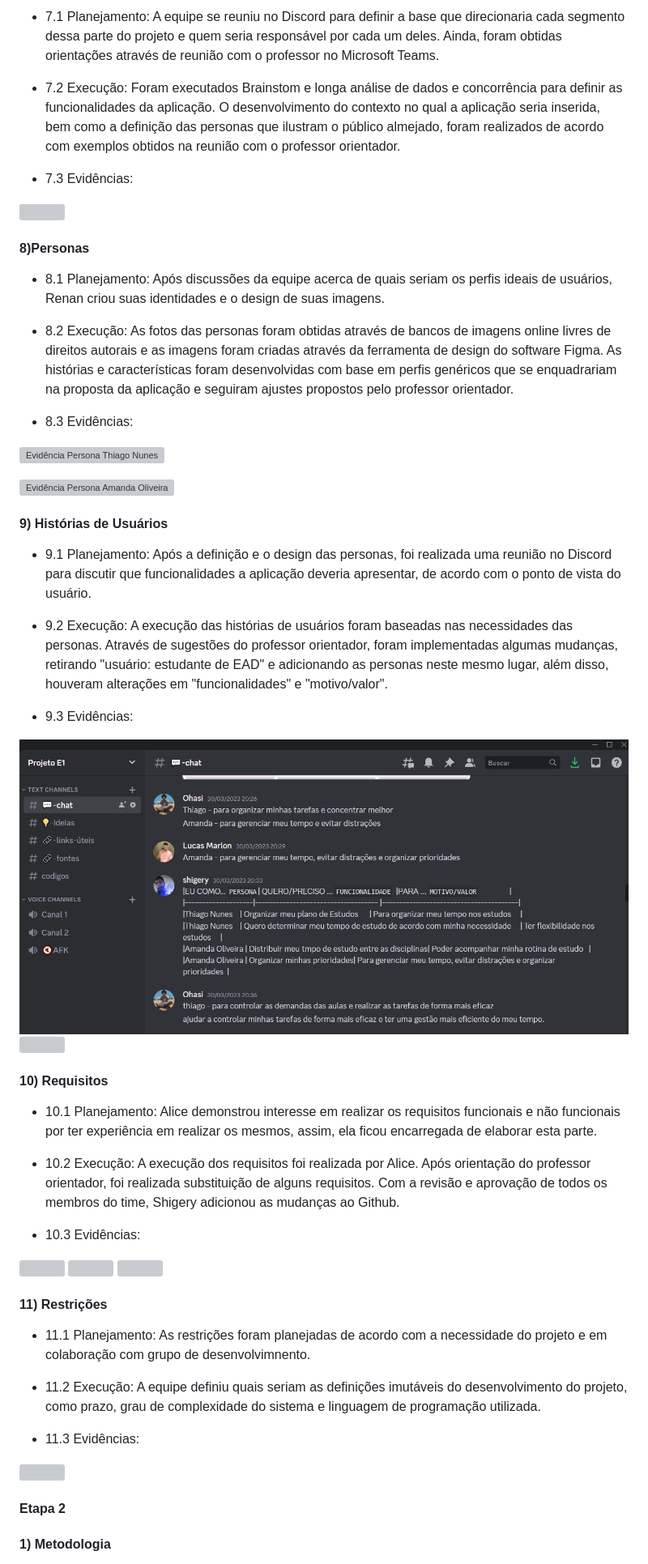
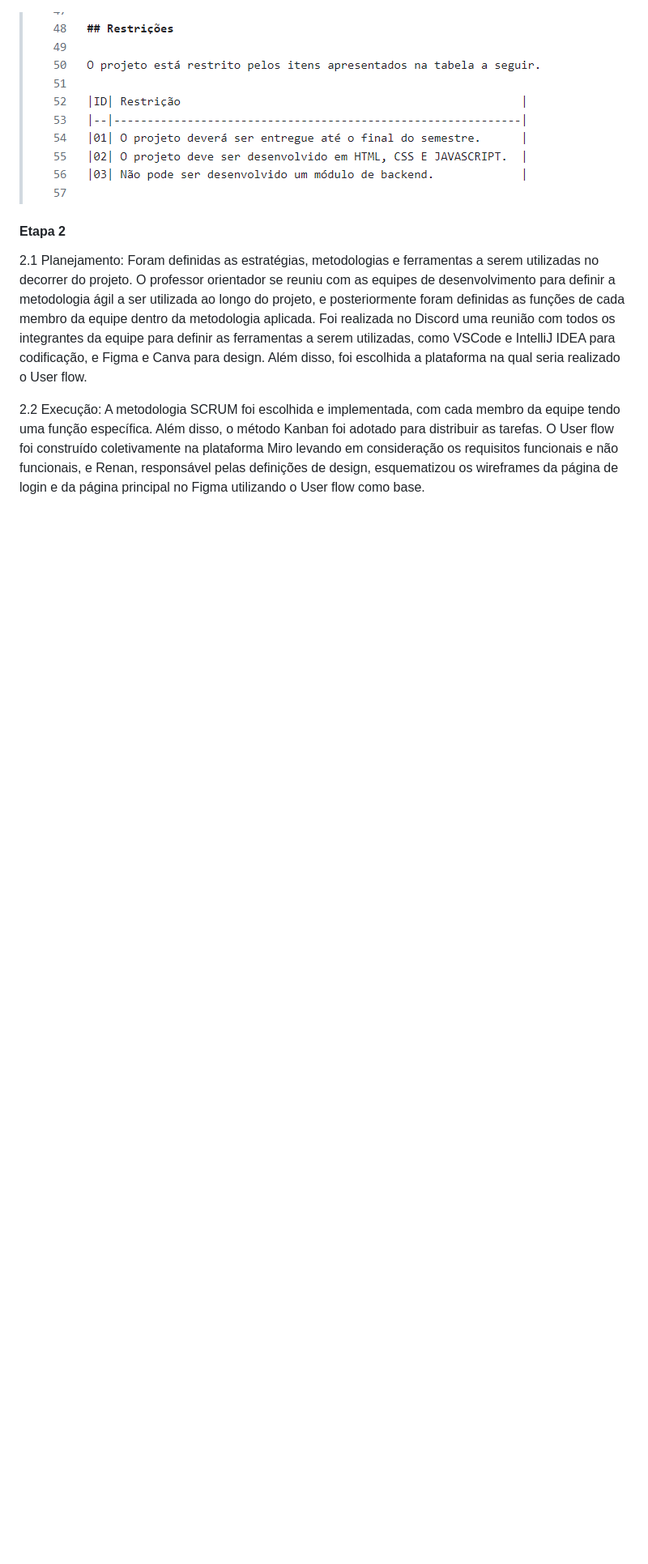
Before and after one commit to ICEI-PUC-Minas-PMV-ADS/pmv-ads-2023-1-e1-proj-web-t12-Scholar-Planner, a Markdown page: docs/03-Metodologia.md, the part around one of its changes. Shown at 81% size. GitHub-like rendering; blank space fills up the shorter version; grey boxes are pictures that could not be loaded.

```diff
--- a/docs/03-Metodologia.md
+++ b/docs/03-Metodologia.md
@@ -115,61 +70,8 @@ Discuta como a configuração do projeto foi feita na ferramenta de versionament
-- 7.1 Planejamento: A equipe se reuniu no Discord para definir a base que direcionaria cada segmento dessa parte do projeto e quem seria responsável por cada um deles. Ainda, foram obtidas orientações através de reunião com o professor no Microsoft Teams.
-
-- 7.2 Execução: Foram executados Brainstom e longa análise de dados e concorrência para definir as funcionalidades da aplicação. O desenvolvimento do contexto no qual a aplicação seria inserida, bem como a definição das personas que ilustram o público almejado, foram realizados de acordo com exemplos obtidos na reunião com o professor orientador.
-
-- 7.3 Evidências:
-<img src="img/especificação_de_projeto.png" width="600px" height="200px">
-
-#### 8)Personas
-
-- 8.1 Planejamento: Após discussões da equipe acerca de quais seriam os perfis ideais de usuários, Renan criou suas identidades e o design de suas imagens.
-
-- 8.2 Execução: As fotos das personas foram obtidas através de bancos de imagens online livres de direitos autorais e as imagens foram criadas através da ferramenta de design do software Figma. As histórias e características foram desenvolvidas com base em perfis genéricos que se enquadrariam na proposta da aplicação e seguiram ajustes propostos pelo professor orientador.
-
-- 8.3 Evidências:
-
-![Evidência Persona Thiago Nunes](img/evidencias-personas-thiago-nunes.png)
-
-![Evidência Persona Amanda Oliveira](img/evidencias-personas-amanda-oliveira.png)
-
-#### 9) Histórias de Usuários
-
-- 9.1 Planejamento: Após a definição e o design das personas, foi realizada uma reunião no Discord para discutir que funcionalidades a aplicação deveria apresentar, de acordo com o ponto de vista do usuário.
-
-- 9.2 Execução: A execução das histórias de usuários foram baseadas nas necessidades das personas. Através de sugestões do professor orientador, foram implementadas algumas mudanças, retirando "usuário: estudante de EAD" e adicionando as personas neste mesmo lugar, além disso, houveram alterações em "funcionalidades" e "motivo/valor".
-
-- 9.3 Evidências:
-
-<img src="img/evidencia-discord-historias-de-usuarios.jpeg">
-
-<img src="img/evidencia-github-historias-de-usuarios.jpeg">
-
-#### 10) Requisitos
-
-- 10.1 Planejamento: Alice demonstrou interesse em realizar os requisitos funcionais e não funcionais por ter experiência em realizar os mesmos, assim, ela ficou encarregada de elaborar esta parte.
-
-- 10.2 Execução: A execução dos requisitos foi realizada por Alice. Após orientação do professor orientador, foi realizada substituição de alguns requisitos. Com a revisão e aprovação de todos os membros do time, Shigery adicionou as mudanças ao Github.
-
-- 10.3 Evidências:
-
-<img src="img/evidencia-github-requisitos1.jpeg">
-
-<img src="img/evidencia-github-requisitos2.jpeg">
-
-<img src="img/evidencia-github-requisitos3.jpeg">
-
-#### 11) Restrições
-
-- 11.1 Planejamento: As restrições foram planejadas de acordo com a necessidade do projeto e em colaboração com grupo de desenvolvimnento.
-
-- 11.2 Execução: A equipe definiu quais seriam as definições imutáveis do desenvolvimento do projeto, como prazo, grau de complexidade do sistema e linguagem de programação utilizada.
-
-- 11.3 Evidências:
-
-<img src="img/resticoes.png" width="400px" height="150px">
-
+> <img src="img/evidencia-restricoes.png">
 
 #### Etapa 2
 
+2.1 Planejamento: Foram definidas as estratégias, metodologias e ferramentas a serem utilizadas no decorrer do projeto. O professor orientador se reuniu com as equipes de desenvolvimento para definir a metodologia ágil a ser utilizada ao longo do projeto, e posteriormente foram definidas as funções de cada membro da equipe dentro da metodologia aplicada. Foi realizada no Discord uma reunião com todos os integrantes da equipe para definir as ferramentas a serem utilizadas, como VSCode e IntelliJ IDEA para codificação, e Figma e Canva para design. Além disso, foi escolhida a plataforma na qual seria realizado o User flow.
 
-#### 1) Metodologia
+2.2 Execução: A metodologia SCRUM foi escolhida e implementada, com cada membro da equipe tendo uma função específica. Além disso, o método Kanban foi adotado para distribuir as tarefas. O User flow foi construído coletivamente na plataforma Miro levando em consideração os requisitos funcionais e não funcionais, e Renan, responsável pelas definições de design, esquematizou os wireframes da página de login e da página principal no Figma utilizando o User flow como base.
 
```
Also changed, not shown: other parts of docs/03-Metodologia.md (+11 -99 lines).
